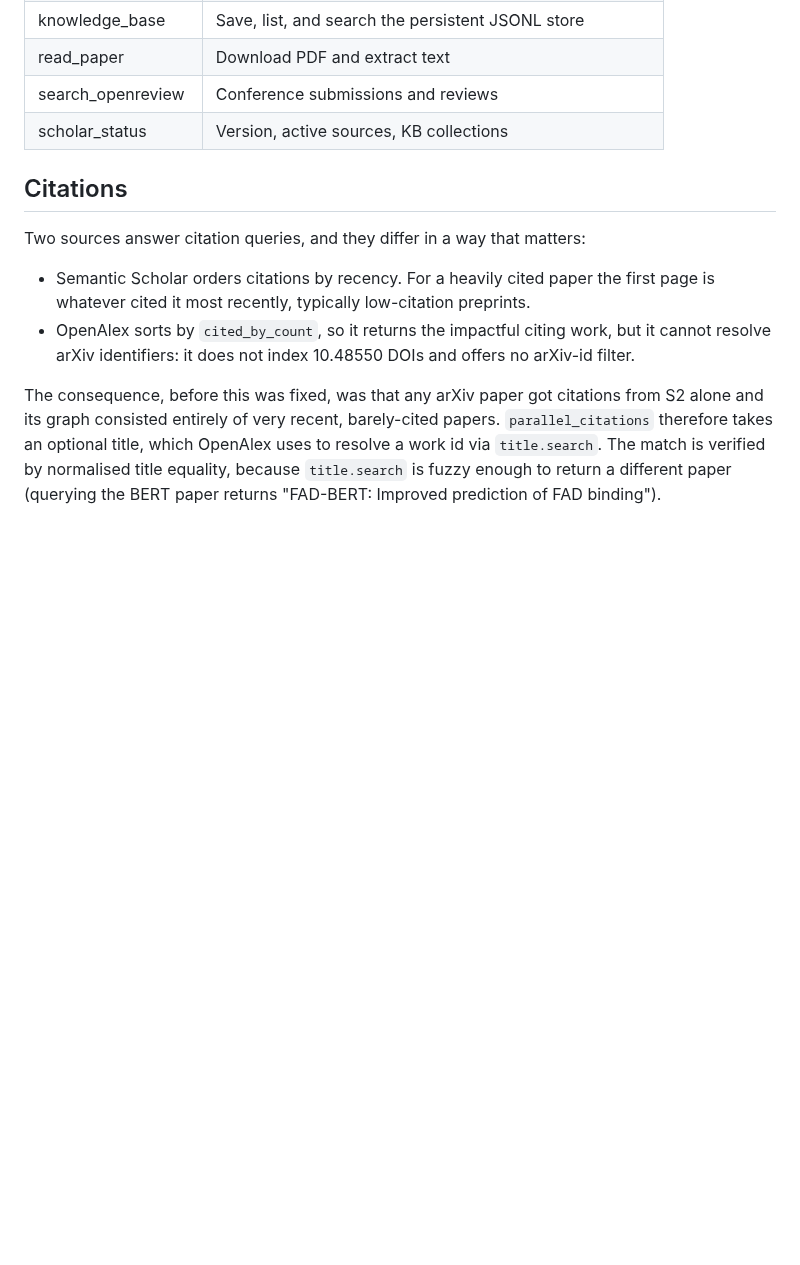
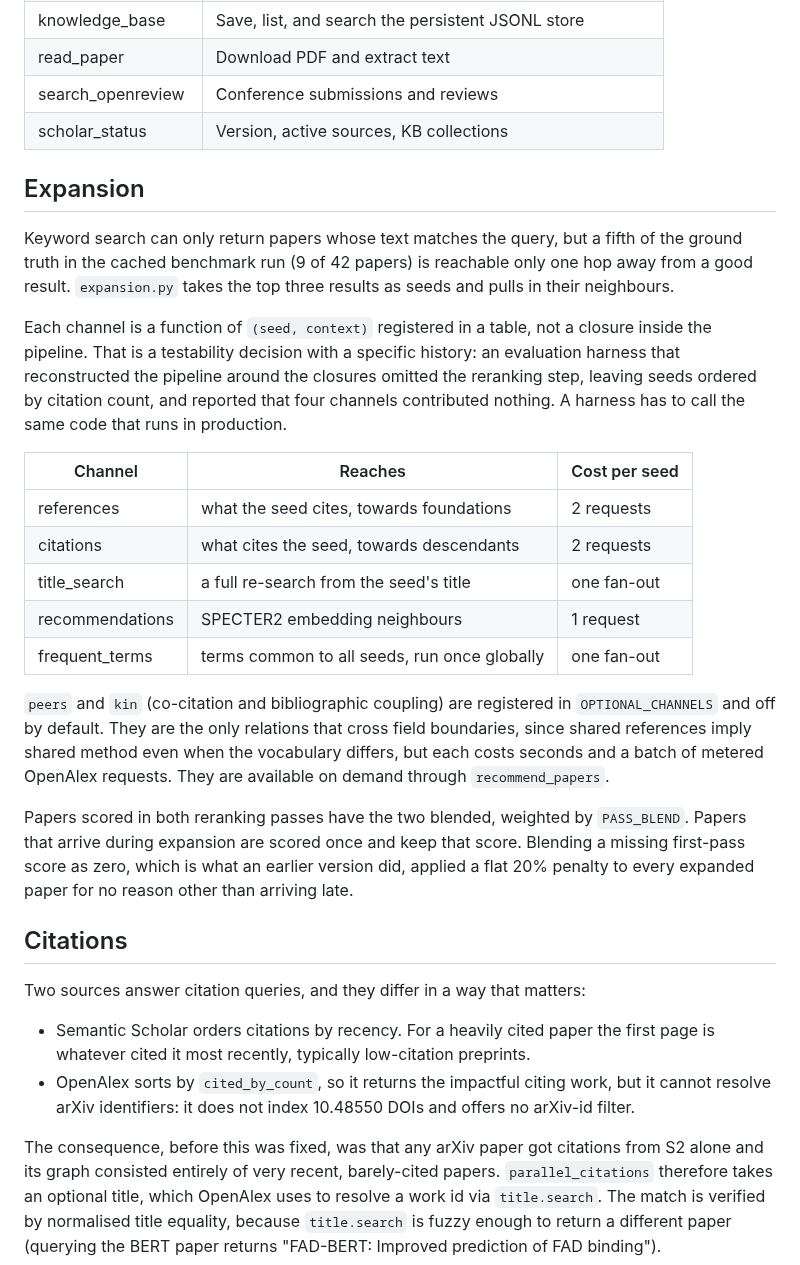
Before and after one commit to Liyux3/scholar-mcp, a Markdown page: docs/ARCHITECTURE.md, the part around one of its changes. GitHub-like rendering; blank space fills up the shorter version.

```diff
--- a/docs/ARCHITECTURE.md
+++ b/docs/ARCHITECTURE.md
@@ -116,6 +119,40 @@ Priority determines ordering in `all_sources()`, not fallback sequence.
 | search_openreview | Conference submissions and reviews |
 | scholar_status | Version, active sources, KB collections |
 
+## Expansion
+
+Keyword search can only return papers whose text matches the query, but a
+fifth of the ground truth in the cached benchmark run (9 of 42 papers) is
+reachable only one hop away from a good result. `expansion.py` takes the top
+three results as seeds and pulls in their neighbours.
+
+Each channel is a function of `(seed, context)` registered in a table, not a
+closure inside the pipeline. That is a testability decision with a specific
+history: an evaluation harness that reconstructed the pipeline around the
+closures omitted the reranking step, leaving seeds ordered by citation count,
+and reported that four channels contributed nothing. A harness has to call the
+same code that runs in production.
+
+| Channel | Reaches | Cost per seed |
+|---------|---------|---------------|
+| references | what the seed cites, towards foundations | 2 requests |
+| citations | what cites the seed, towards descendants | 2 requests |
+| title_search | a full re-search from the seed's title | one fan-out |
+| recommendations | SPECTER2 embedding neighbours | 1 request |
+| frequent_terms | terms common to all seeds, run once globally | one fan-out |
+
+`peers` and `kin` (co-citation and bibliographic coupling) are registered in
+`OPTIONAL_CHANNELS` and off by default. They are the only relations that cross
+field boundaries, since shared references imply shared method even when the
+vocabulary differs, but each costs seconds and a batch of metered OpenAlex
+requests. They are available on demand through `recommend_papers`.
+
+Papers scored in both reranking passes have the two blended, weighted by
+`PASS_BLEND`. Papers that arrive during expansion are scored once and keep
+that score. Blending a missing first-pass score as zero, which is what an
+earlier version did, applied a flat 20% penalty to every expanded paper for no
+reason other than arriving late.
+
 ## Citations
 
 Two sources answer citation queries, and they differ in a way that matters:
```
Also changed, not shown: other parts of docs/ARCHITECTURE.md (+44 -2 lines).
